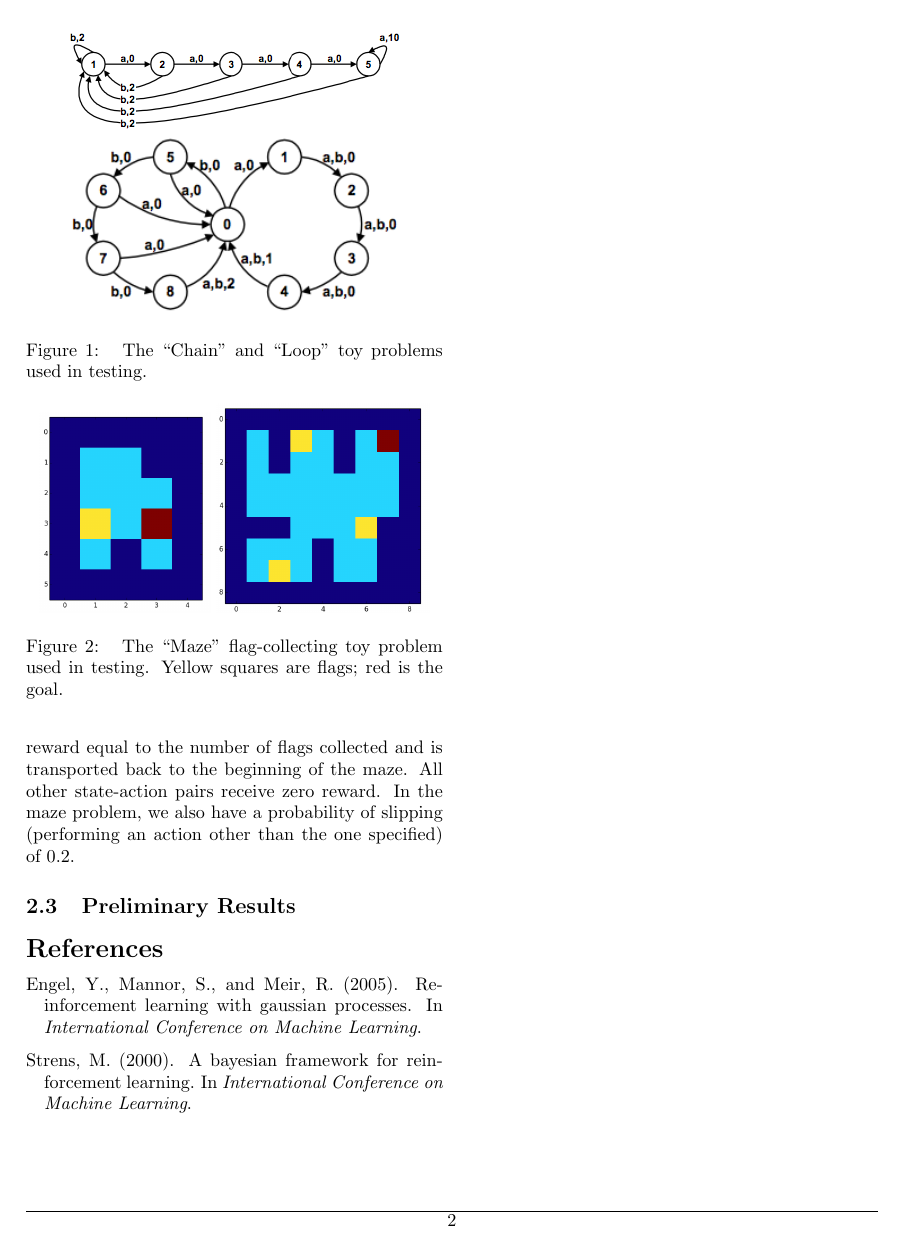
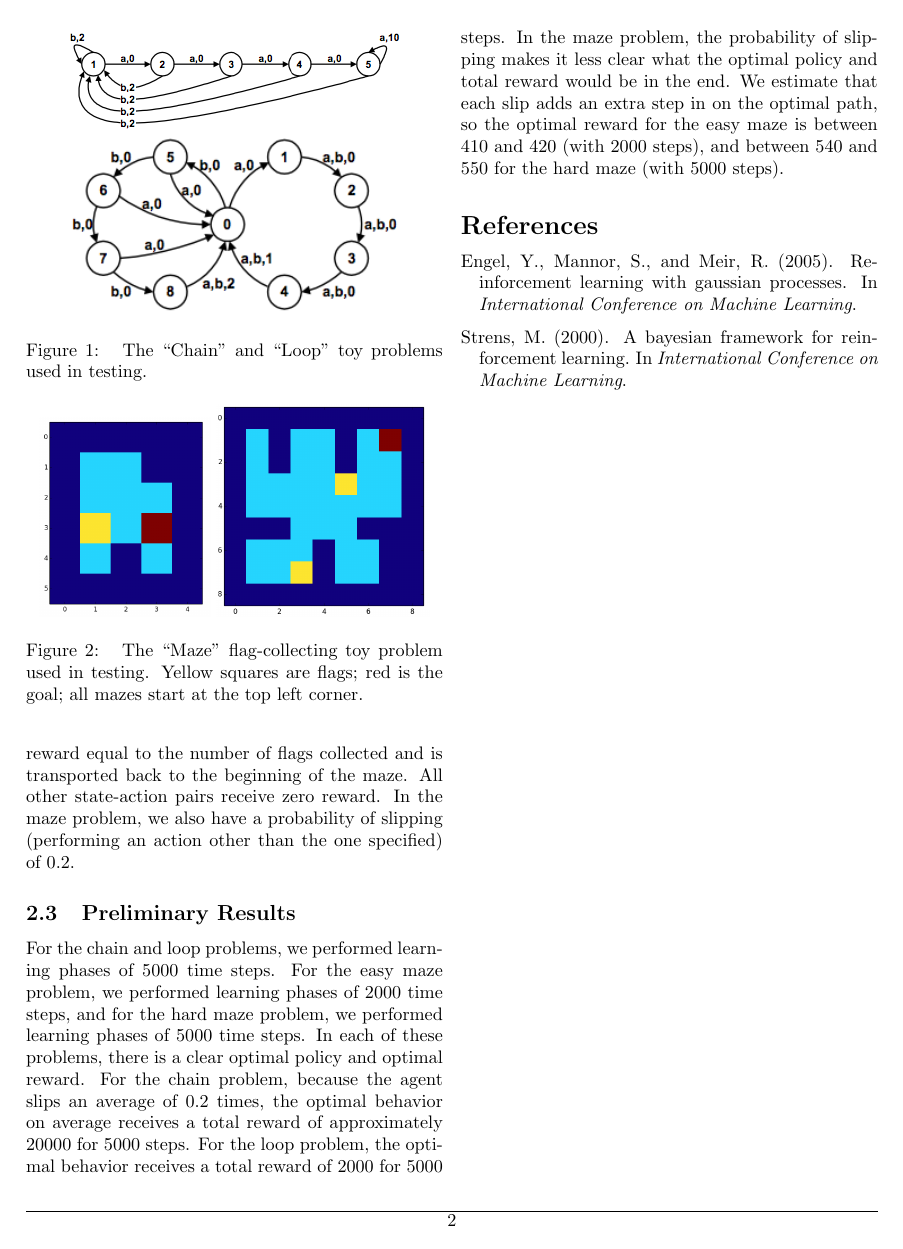
Before and after one commit to alexandr/6882project, a LaTeX document (midpoint/writeup.tex): page 2 of 2. Compiled offline with pdfLaTeX.

Commit message:
writeup and maze stuff

```diff
--- a/midpoint/writeup.tex
+++ b/midpoint/writeup.tex
@@ -120,10 +119,22 @@ one specified) of 0.2.
 \includegraphics[width=0.2\textwidth]{easymaze.png}
 \includegraphics[width=0.25\textwidth]{hardmaze.png}
 \caption{\label{fig:maze} The ``Maze'' flag-collecting toy problem used in testing.
-Yellow squares are flags; red is the goal.}
+Yellow squares are flags; red is the goal; all mazes start at the top left corner.}
 \end{figure}
 
 \subsection{Preliminary Results}
+For the chain and loop problems, we performed learning phases of 5000 time steps. For
+the easy maze problem, we performed learning phases of 2000 time steps, and for the hard
+maze problem, we performed learning phases of 5000 time steps. In each of these
+problems, there is a clear optimal policy and optimal reward. For the chain problem,
+because the agent slips an average of 0.2 times, the optimal behavior on average receives
+a total reward of approximately 20000 for 5000 steps. For the loop problem, the optimal
+behavior receives a total reward of 2000 for 5000 steps. In the maze problem, the
+probability of slipping makes it less clear what the optimal policy and total reward
+would be in the end. We estimate that each slip adds an extra step in on the optimal
+path, so the optimal reward for the easy maze is between 410 and 420 (with 2000 steps),
+and between 540 and 550 for the hard maze (with 5000 steps).
+
 
 \bibliographystyle{apalike}
 \bibliography{writeup}
```
Also changed, not shown: midpoint/hardmaze.png, midpoint/writeup.tex (7 more changed lines), 1 other file.
